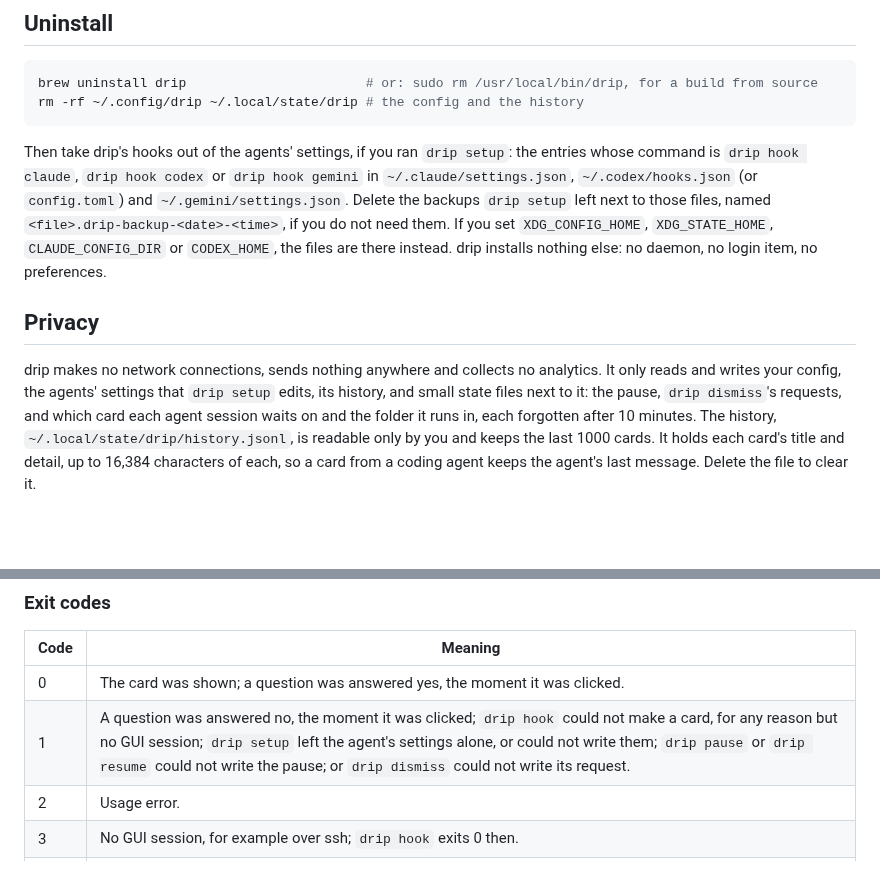
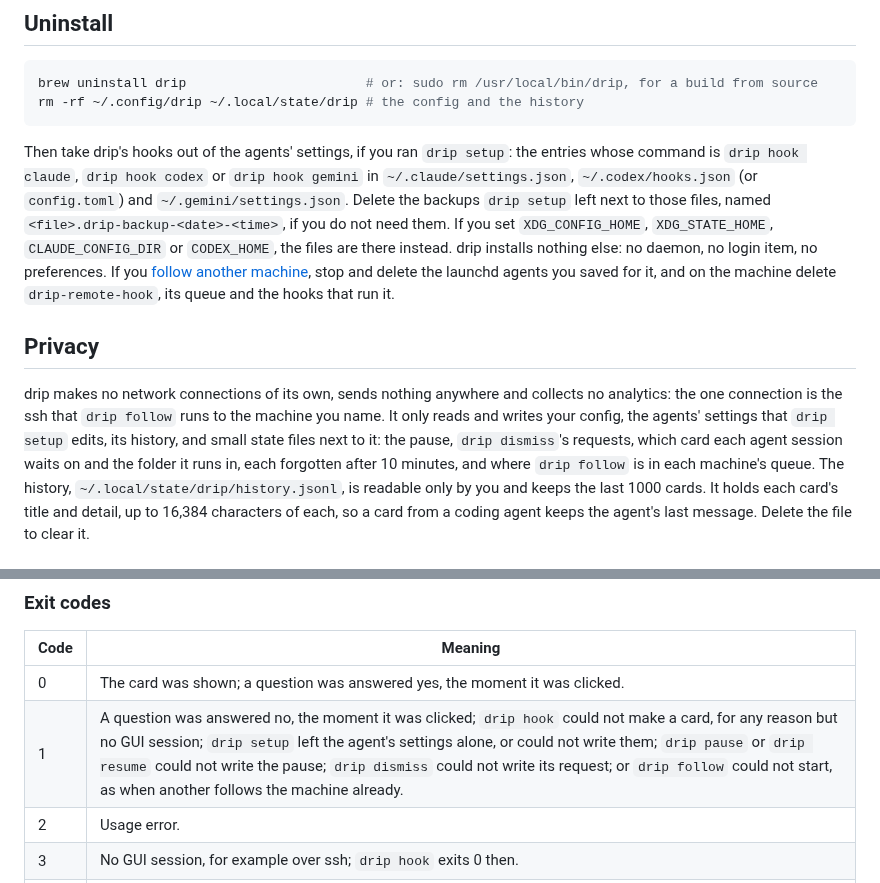
Before and after one commit to jrnxf/drip, a Markdown page: README.md, 2 parts joined by grey strips. GitHub-like rendering; blank space fills up the shorter version.

Commit message:
no-mistakes(document): Update README privacy, uninstall and exit codes for drip follow

```diff
--- a/README.md
+++ b/README.md
@@ -443,14 +443,18 @@ command is `drip hook claude`, `drip hook codex` or `drip hook gemini` in `~/.cl
 `~/.codex/hooks.json` (or `config.toml`) and `~/.gemini/settings.json`. Delete the backups
 `drip setup` left next to those files, named `<file>.drip-backup-<date>-<time>`, if you do not need
 them. If you set `XDG_CONFIG_HOME`, `XDG_STATE_HOME`, `CLAUDE_CONFIG_DIR` or `CODEX_HOME`, the files
-are there instead. drip installs nothing else: no daemon, no login item, no preferences.
+are there instead. drip installs nothing else: no daemon, no login item, no preferences. If you
+[follow another machine](#agents-on-another-machine), stop and delete the launchd agents you saved
+for it, and on the machine delete `drip-remote-hook`, its queue and the hooks that run it.
 
 ## Privacy
 
-drip makes no network connections, sends nothing anywhere and collects no analytics. It only
-reads and writes your config, the agents' settings that `drip setup` edits, its history, and small
-state files next to it: the pause, `drip dismiss`'s requests, and which card each agent session
-waits on and the folder it runs in, each forgotten after 10 minutes.
+drip makes no network connections of its own, sends nothing anywhere and collects no analytics:
+the one connection is the ssh that `drip follow` runs to the machine you name. It only reads and
+writes your config, the agents' settings that `drip setup` edits, its history, and small state
+files next to it: the pause, `drip dismiss`'s requests, which card each agent session waits on and
+the folder it runs in, each forgotten after 10 minutes, and where `drip follow` is in each
+machine's queue.
 The history, `~/.local/state/drip/history.jsonl`, is readable only by you and keeps the last 1000
 cards. It holds each card's title and detail, up to 16,384 characters of each, so a card from a
 coding agent keeps the agent's last message. Delete the file to clear it.
@@ -764,7 +768,7 @@ runs at once, and the cards still in the stack play out without it.
 | Code | Meaning |
 | --- | --- |
 | 0 | The card was shown; a question was answered yes, the moment it was clicked. |
-| 1 | A question was answered no, the moment it was clicked; `drip hook` could not make a card, for any reason but no GUI session; `drip setup` left the agent's settings alone, or could not write them; `drip pause` or `drip resume` could not write the pause; or `drip dismiss` could not write its request. |
+| 1 | A question was answered no, the moment it was clicked; `drip hook` could not make a card, for any reason but no GUI session; `drip setup` left the agent's settings alone, or could not write them; `drip pause` or `drip resume` could not write the pause; `drip dismiss` could not write its request; or `drip follow` could not start, as when another follows the machine already. |
 | 2 | Usage error. |
 | 3 | No GUI session, for example over ssh; `drip hook` exits 0 then. |
 | 4 | The config file is invalid; the message names the key and line. |
```
